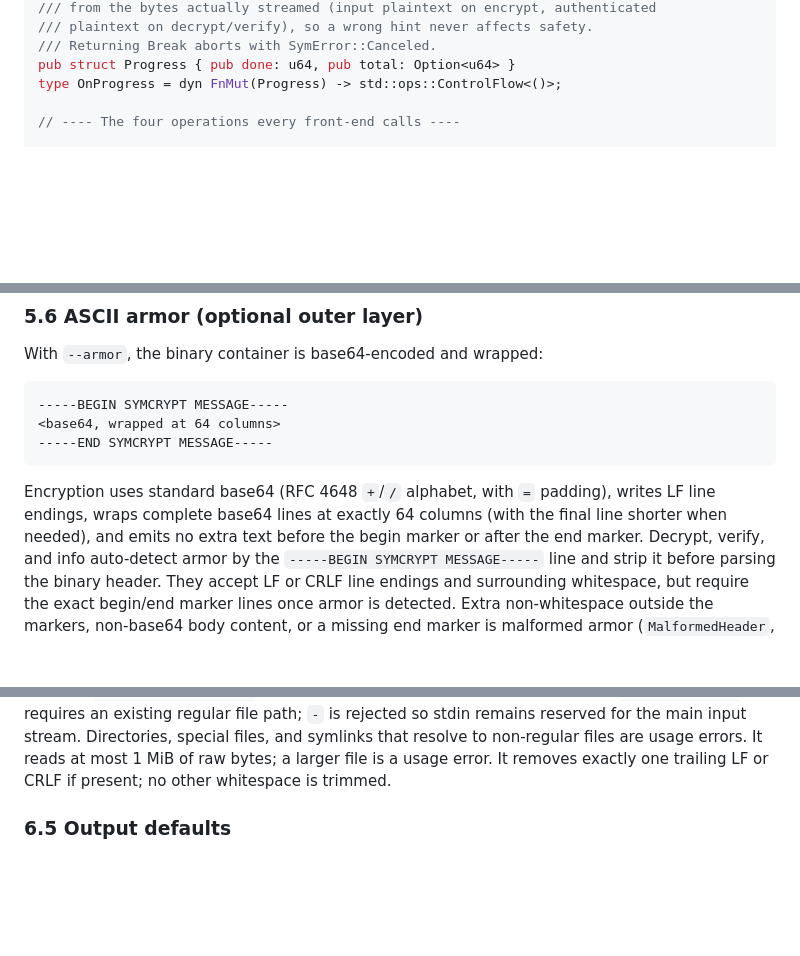
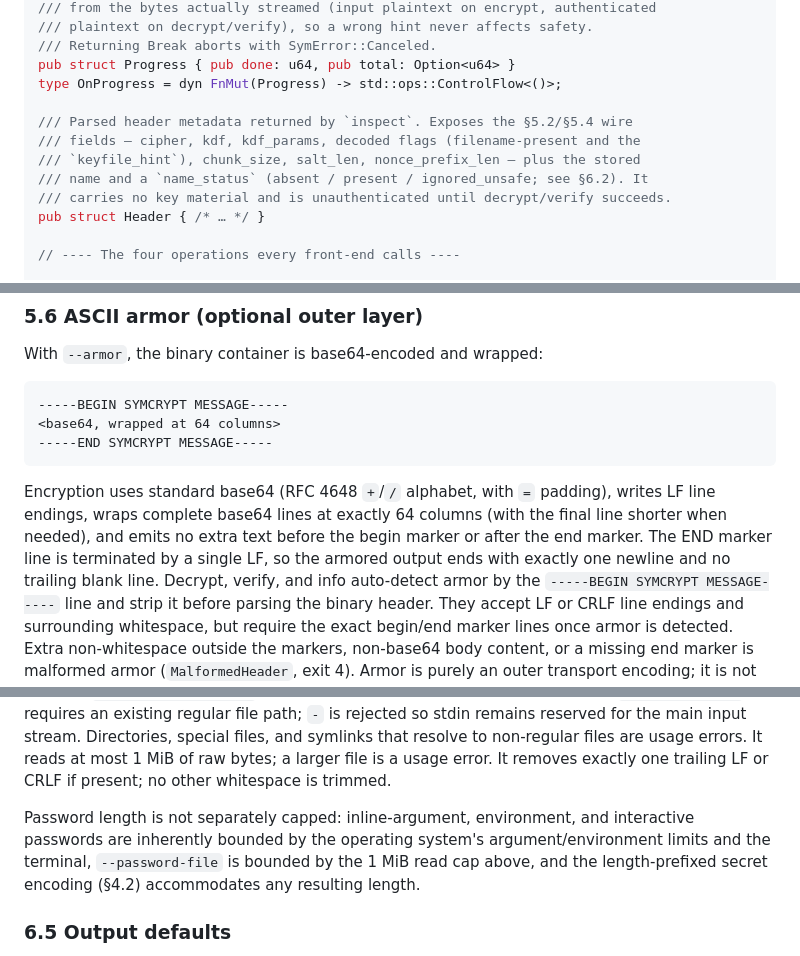
Before and after one commit to FreedomBen/paladin, a Markdown page: DESIGN.md, 3 parts joined by grey strips. Rendered like a GitHub page; blank space fills up the shorter version.

Commit message:
Specify armor newline, Header metadata, and password bounds
Resolve design-review findings in DESIGN.md:

- 5.5: the decryptor reads "up to" chunk_size + 16 bytes per
  iteration, since the final chunk is shorter; matches the
  encryptor's "up to chunk_size" wording and avoids a read_exact
  misimplementation on the final short chunk.
- 5.6: armored output ends with exactly one trailing LF after the
  END marker and no trailing blank line, pinning byte-exact output
  for KAT/armor round-trip fixtures.
- 2.3: document the public Header type returned by inspect (the
  parsed 5.2/5.4 wire fields plus the stored name and name_status),
  since it is used by both inspect and default_decrypt_output.
- 6.4: state that password length is not separately capped because
  argv/env/interactive sources are inherently bounded and the
  length-prefixed secret encoding accommodates any length.

```diff
--- a/DESIGN.md
+++ b/DESIGN.md
@@ -185,6 +185,13 @@ impl Default for EncryptOptions { /* secure defaults from §12 */ }
 /// Returning Break aborts with SymError::Canceled.
 pub struct Progress { pub done: u64, pub total: Option<u64> }
 type OnProgress = dyn FnMut(Progress) -> std::ops::ControlFlow<()>;
+
+/// Parsed header metadata returned by `inspect`. Exposes the §5.2/§5.4 wire
+/// fields — cipher, kdf, kdf_params, decoded flags (filename-present and the
+/// `keyfile_hint`), chunk_size, salt_len, nonce_prefix_len — plus the stored
+/// name and a `name_status` (absent / present / ignored_unsafe; see §6.2). It
+/// carries no key material and is unauthenticated until decrypt/verify succeeds.
+pub struct Header { /* … */ }
 
 // ---- The four operations every front-end calls ----
 
@@ -495,7 +502,9 @@ With `--armor`, the binary container is base64-encoded and wrapped:
 Encryption uses standard base64 (RFC 4648 `+`/`/` alphabet, with `=` padding),
 writes LF line endings, wraps complete base64 lines at exactly 64 columns (with
 the final line shorter when needed), and emits no extra text before the begin
-marker or after the end marker. Decrypt,
+marker or after the end marker. The END marker line is
+terminated by a single LF, so the armored output ends with exactly one newline
+and no trailing blank line. Decrypt,
 verify, and info auto-detect armor by the `-----BEGIN SYMCRYPT MESSAGE-----`
 line and strip it before parsing the binary header. They accept LF or CRLF line
 endings and surrounding whitespace, but require the exact begin/end marker
@@ -635,6 +644,12 @@ stdin remains reserved for the main input stream. Directories, special files,
 and symlinks that resolve to non-regular files are usage errors. It reads at
 most 1 MiB of raw bytes; a larger file is a usage error. It removes exactly one
 trailing LF or CRLF if present; no other whitespace is trimmed.
+
+Password length is not separately capped: inline-argument, environment, and
+interactive passwords are inherently bounded by the operating system's
+argument/environment limits and the terminal, `--password-file` is bounded by
+the 1 MiB read cap above, and the length-prefixed secret encoding (§4.2)
+accommodates any resulting length.
 
 ### 6.5 Output defaults
 
```
Also changed, not shown: other parts of DESIGN.md (+1 -1 lines).
